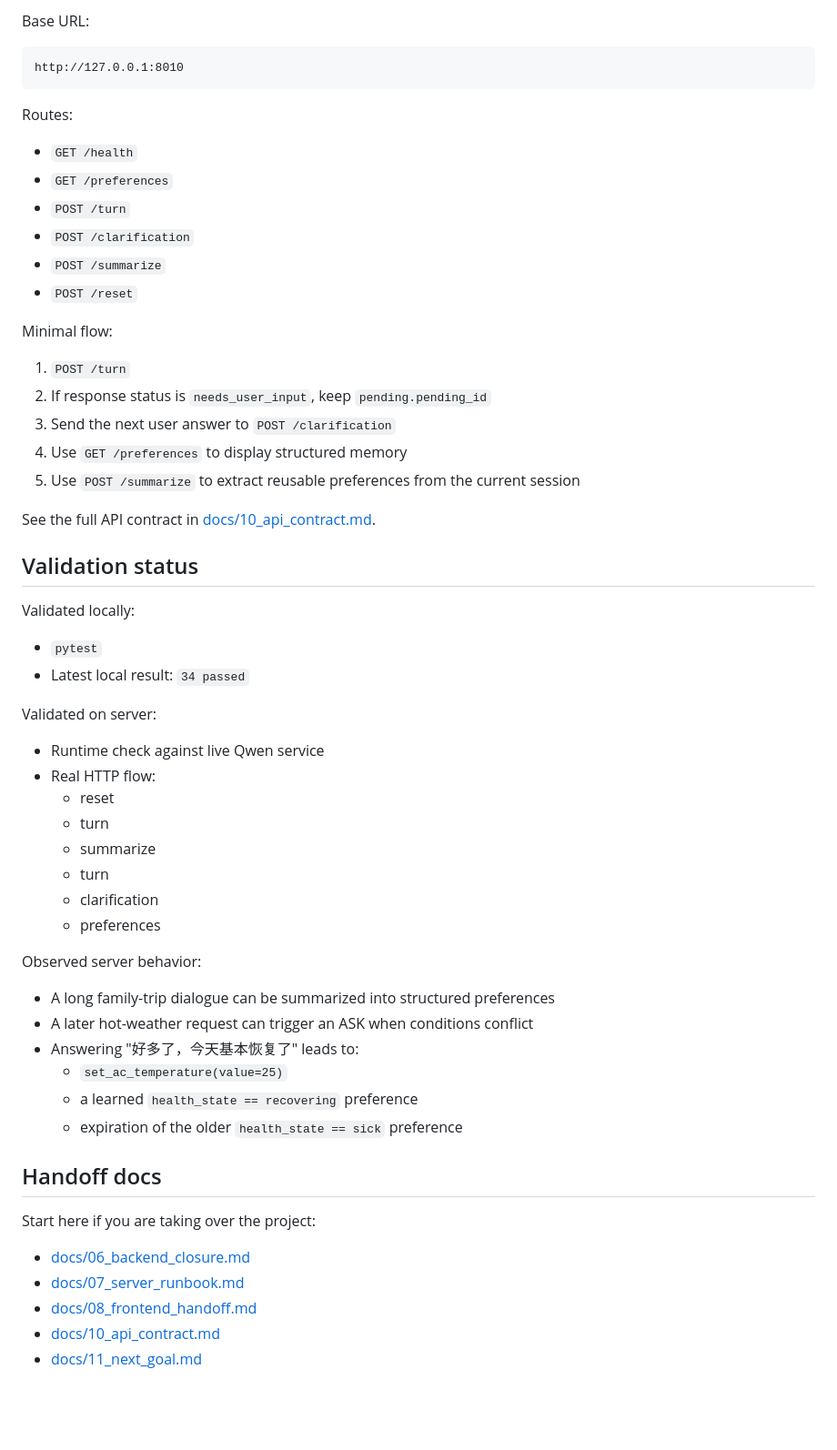
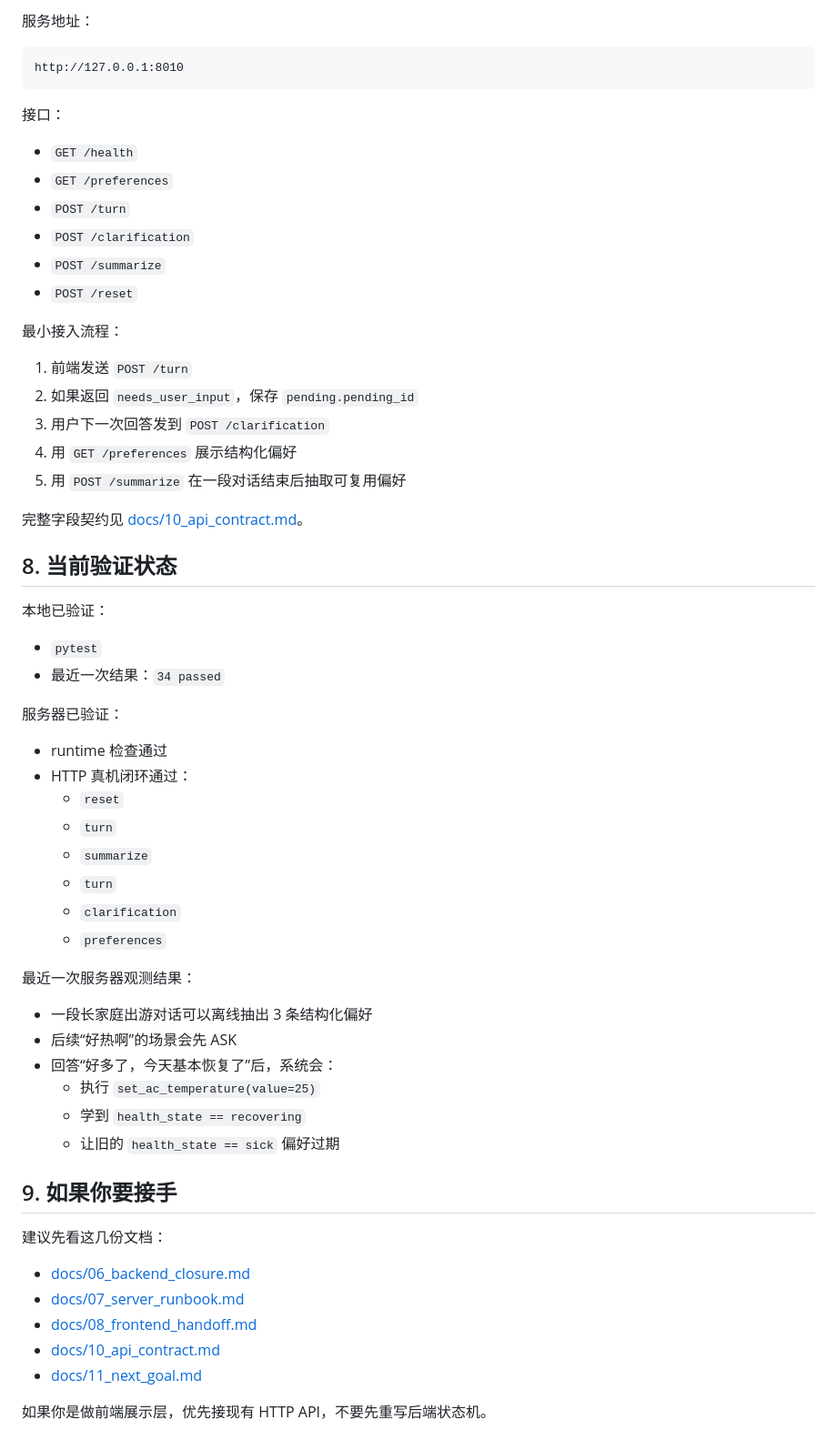
Before and after one commit to juziweei/CMARA-demo, a Markdown page: README.md, the part around one of its changes. Shown at 91% size. GitHub-like rendering; blank space fills up the shorter version.

````diff
--- a/README.md
+++ b/README.md
@@ -120,11 +163,11 @@ export PYTHONPATH=/data/vmr_project/external/LightMem/src:/root/vehicle_memory_d
 
-Base URL:
+服务地址：
 
 ```text
 http://127.0.0.1:8010
 ```
 
-Routes:
+接口：
 
 - `GET /health`
 - `GET /preferences`
@@ -133,49 +176,51 @@ Routes:
 - `POST /summarize`
 - `POST /reset`
 
-Minimal flow:
+最小接入流程：
 
-1. `POST /turn`
-2. If response status is `needs_user_input`, keep `pending.pending_id`
-3. Send the next user answer to `POST /clarification`
-4. Use `GET /preferences` to display structured memory
-5. Use `POST /summarize` to extract reusable preferences from the current session
+1. 前端发送 `POST /turn`
+2. 如果返回 `needs_user_input`，保存 `pending.pending_id`
+3. 用户下一次回答发到 `POST /clarification`
+4. 用 `GET /preferences` 展示结构化偏好
+5. 用 `POST /summarize` 在一段对话结束后抽取可复用偏好
 
-See the full API contract in [docs/10_api_contract.md](docs/10_api_contract.md).
+完整字段契约见 [docs/10_api_contract.md](docs/10_api_contract.md)。
 
-## Validation status
+## 8. 当前验证状态
 
-Validated locally:
+本地已验证：
 
 - `pytest`
-- Latest local result: `34 passed`
+- 最近一次结果：`34 passed`
 
-Validated on server:
+服务器已验证：
 
-- Runtime check against live Qwen service
-- Real HTTP flow:
-  - reset
-  - turn
-  - summarize
-  - turn
-  - clarification
-  - preferences
+- runtime 检查通过
+- HTTP 真机闭环通过：
+  - `reset`
+  - `turn`
+  - `summarize`
+  - `turn`
+  - `clarification`
+  - `preferences`
 
-Observed server behavior:
+最近一次服务器观测结果：
 
-- A long family-trip dialogue can be summarized into structured preferences
-- A later hot-weather request can trigger an ASK when conditions conflict
-- Answering "好多了，今天基本恢复了" leads to:
-  - `set_ac_temperature(value=25)`
-  - a learned `health_state == recovering` preference
-  - expiration of the older `health_state == sick` preference
+- 一段长家庭出游对话可以离线抽出 3 条结构化偏好
+- 后续“好热啊”的场景会先 ASK
+- 回答“好多了，今天基本恢复了”后，系统会：
+  - 执行 `set_ac_temperature(value=25)`
+  - 学到 `health_state == recovering`
+  - 让旧的 `health_state == sick` 偏好过期
 
-## Handoff docs
+## 9. 如果你要接手
 
-Start here if you are taking over the project:
+建议先看这几份文档：
 
 - [docs/06_backend_closure.md](docs/06_backend_closure.md)
 - [docs/07_server_runbook.md](docs/07_server_runbook.md)
 - [docs/08_frontend_handoff.md](docs/08_frontend_handoff.md)
 - [docs/10_api_contract.md](docs/10_api_contract.md)
 - [docs/11_next_goal.md](docs/11_next_goal.md)
+
+如果你是做前端展示层，优先接现有 HTTP API，不要先重写后端状态机。
````
Also changed, not shown: other parts of README.md (+96 -53 lines).
